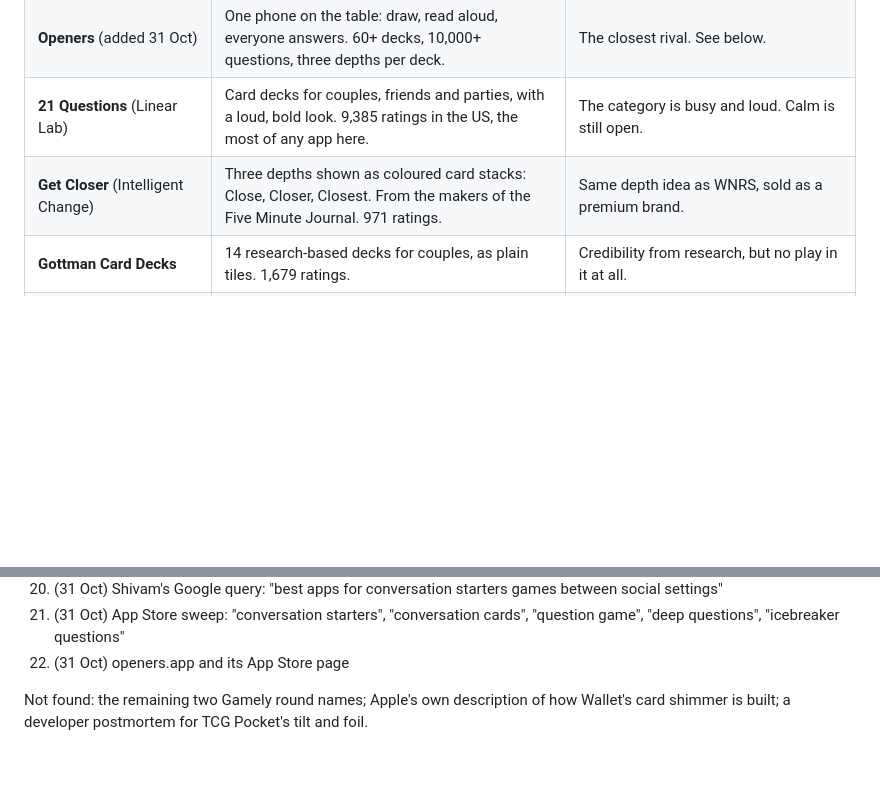
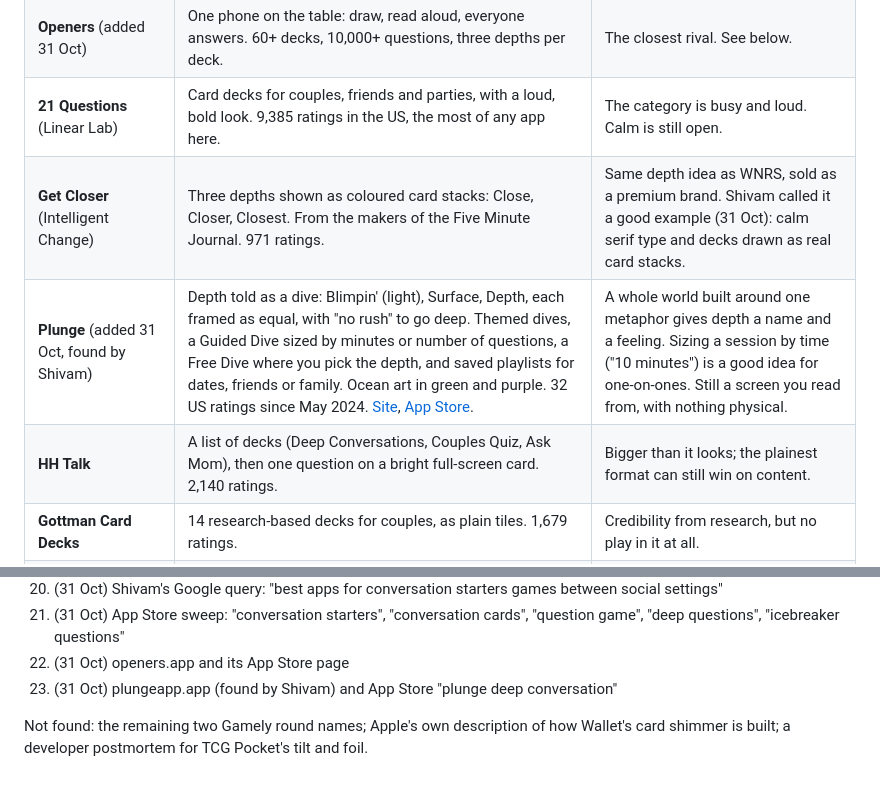
Before and after one commit to imshivam/shivams-lab, a Markdown page: card-game/RESEARCH.md, 2 parts joined by grey strips. GitHub-like rendering; blank space fills up the shorter version.

Commit message:
Card Game research: add Plunge and HH Talk
Co-Authored-By: Claude Opus 5.5 <noreply@anthropic.com>

```diff
--- a/card-game/RESEARCH.md
+++ b/card-game/RESEARCH.md
@@ -30,7 +30,9 @@ Sources: [Gamely](https://gamelygames.com/products/a-little-more-conversation),
 | **Deep Qs, We're Deep Conversations Cards** | Card swiping, paid packs. | Swipe-through-cards is the default pattern; nobody does physical feel. |
 | **Openers** (added 31 Oct) | One phone on the table: draw, read aloud, everyone answers. 60+ decks, 10,000+ questions, three depths per deck. | The closest rival. See below. |
 | **21 Questions** (Linear Lab) | Card decks for couples, friends and parties, with a loud, bold look. 9,385 ratings in the US, the most of any app here. | The category is busy and loud. Calm is still open. |
-| **Get Closer** (Intelligent Change) | Three depths shown as coloured card stacks: Close, Closer, Closest. From the makers of the Five Minute Journal. 971 ratings. | Same depth idea as WNRS, sold as a premium brand. |
+| **Get Closer** (Intelligent Change) | Three depths shown as coloured card stacks: Close, Closer, Closest. From the makers of the Five Minute Journal. 971 ratings. | Same depth idea as WNRS, sold as a premium brand. Shivam called it a good example (31 Oct): calm serif type and decks drawn as real card stacks. |
+| **Plunge** (added 31 Oct, found by Shivam) | Depth told as a dive: Blimpin' (light), Surface, Depth, each framed as equal, with "no rush" to go deep. Themed dives, a Guided Dive sized by minutes or number of questions, a Free Dive where you pick the depth, and saved playlists for dates, friends or family. Ocean art in green and purple. 32 US ratings since May 2024. [Site](https://www.plungeapp.app/), [App Store](https://apps.apple.com/us/app/plunge-app-deep-conversation/id6479176103). | A whole world built around one metaphor gives depth a name and a feeling. Sizing a session by time ("10 minutes") is a good idea for one-on-ones. Still a screen you read from, with nothing physical. |
+| **HH Talk** | A list of decks (Deep Conversations, Couples Quiz, Ask Mom), then one question on a bright full-screen card. 2,140 ratings. | Bigger than it looks; the plainest format can still win on content. |
 | **Gottman Card Decks** | 14 research-based decks for couples, as plain tiles. 1,679 ratings. | Credibility from research, but no play in it at all. |
 | **Party Qs, Flamingo Cards** | A grid of packs and a question on a flat card. 335 and 1,575 ratings. | The default look: a pack grid, then a flat card. |
 
@@ -152,5 +154,6 @@ The deciding test is phase 1: a web prototype on Shivam's iPhone. If the deck do
 20. (31 Oct) Shivam's Google query: "best apps for conversation starters games between social settings"
 21. (31 Oct) App Store sweep: "conversation starters", "conversation cards", "question game", "deep questions", "icebreaker questions"
 22. (31 Oct) openers.app and its App Store page
+23. (31 Oct) plungeapp.app (found by Shivam) and App Store "plunge deep conversation"
 
 Not found: the remaining two Gamely round names; Apple's own description of how Wallet's card shimmer is built; a developer postmortem for TCG Pocket's tilt and foil.
```
Also changed, not shown: card-game/CHANGELOG.md (+1 -0 lines).
